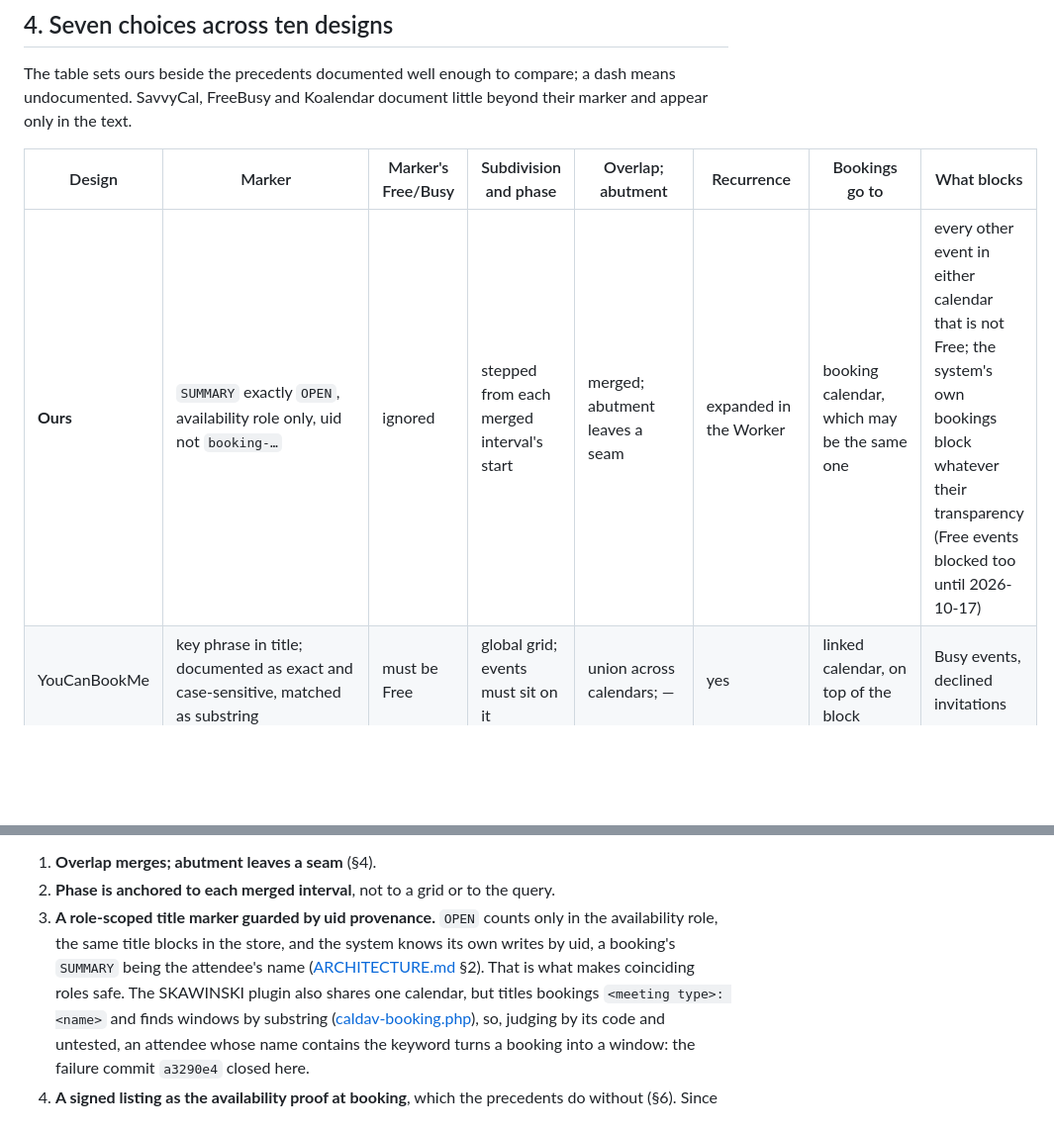
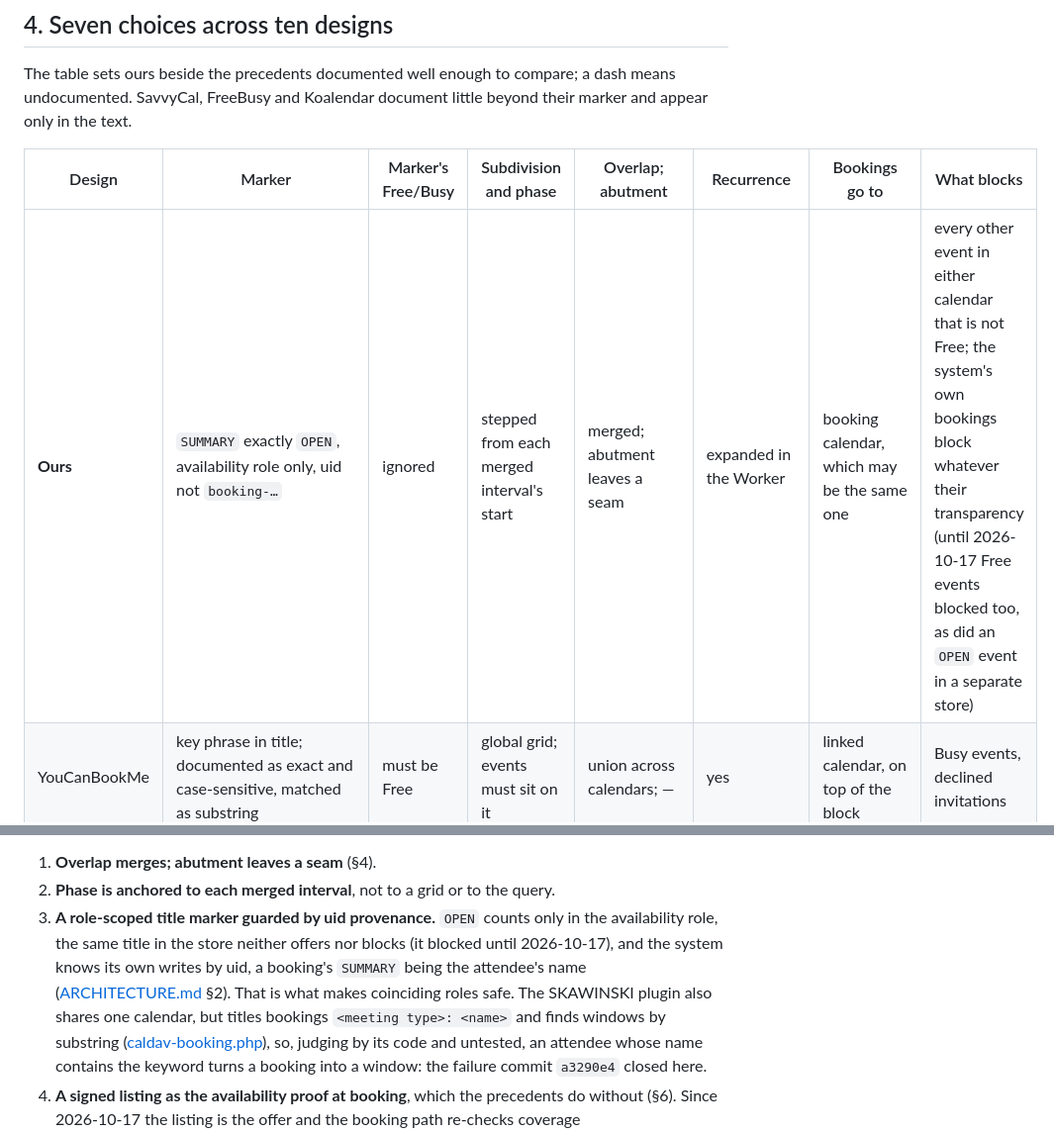
Before and after one commit to parantaja-fi/openslots-caldav-appointments, a Markdown page: docs/open-event-precedents.md, 2 parts joined by grey strips. Shown at 99% size. GitHub-like rendering; blank space fills up the shorter version.

Commit message:
One-calendar-under-two-URLs card to Done; §2 reflowed, the precedents note dated
The slot-rule paragraph is rewrapped after 64ca721's insertion, and the
precedents survey's table and §5 item 3 date the change to OPEN in a
separate store.

Co-Authored-By: Claude Fable 5.1 <noreply@anthropic.com>

```diff
--- a/docs/open-event-precedents.md
+++ b/docs/open-event-precedents.md
@@ -175,7 +175,7 @@ document little beyond their marker and appear only in the text.
 
 | Design | Marker | Marker's Free/Busy | Subdivision and phase | Overlap; abutment | Recurrence | Bookings go to | What blocks |
 |---|---|---|---|---|---|---|---|
-| **Ours** | `SUMMARY` exactly `OPEN`, availability role only, uid not `booking-…` | ignored | stepped from each merged interval's start | merged; abutment leaves a seam | expanded in the Worker | booking calendar, which may be the same one | every other event in either calendar that is not Free; the system's own bookings block whatever their transparency (Free events blocked too until 2026-10-17) |
+| **Ours** | `SUMMARY` exactly `OPEN`, availability role only, uid not `booking-…` | ignored | stepped from each merged interval's start | merged; abutment leaves a seam | expanded in the Worker | booking calendar, which may be the same one | every other event in either calendar that is not Free; the system's own bookings block whatever their transparency (until 2026-10-17 Free events blocked too, as did an `OPEN` event in a separate store) |
 | YouCanBookMe | key phrase in title; documented as exact and case-sensitive, matched as substring | must be Free | global grid; events must sit on it | union across calendars; — | yes | linked calendar, on top of the block | Busy events, declined invitations |
 | Google appointment slots, 2011–24 | special event type | n/a | block split into slots of a chosen length | — | yes; booked slots duplicated when a block was made recurring | new event, inside the block | its own bookings; apparently nothing else |
 | meetergo | exact title | Free on Google, Outlook; Busy on iCloud, CalDAV, ICS | — | — | — | — | non-Free events, rules per provider |
@@ -273,11 +273,11 @@ phrase query.
 2. **Phase is anchored to each merged interval**, not to a grid or to
    the query.
 3. **A role-scoped title marker guarded by uid provenance.** `OPEN`
-   counts only in the availability role, the same title blocks in the
-   store, and the system knows its own writes by uid, a booking's
-   `SUMMARY` being the attendee's name
-   ([ARCHITECTURE.md](../ARCHITECTURE.md) §2). That is what makes
-   coinciding roles safe. The SKAWINSKI plugin also shares one calendar,
+   counts only in the availability role, the same title in the store
+   neither offers nor blocks (it blocked until 2026-10-17), and the
+   system knows its own writes by uid, a booking's `SUMMARY` being the
+   attendee's name ([ARCHITECTURE.md](../ARCHITECTURE.md) §2). That is
+   what makes coinciding roles safe. The SKAWINSKI plugin also shares one calendar,
    but titles bookings `<meeting type>: <name>` and finds windows by
    substring
    ([caldav-booking.php](https://github.com/SKAWINSKI-GmbH/wordpress-caldav_booking_plugin/blob/1b47b73dd7b3b3ba0c6ae3387162598ab7211241/caldav-booking.php#L1316)),
```
Also changed, not shown: ARCHITECTURE.md (+11 -11 lines), 2 other files.
